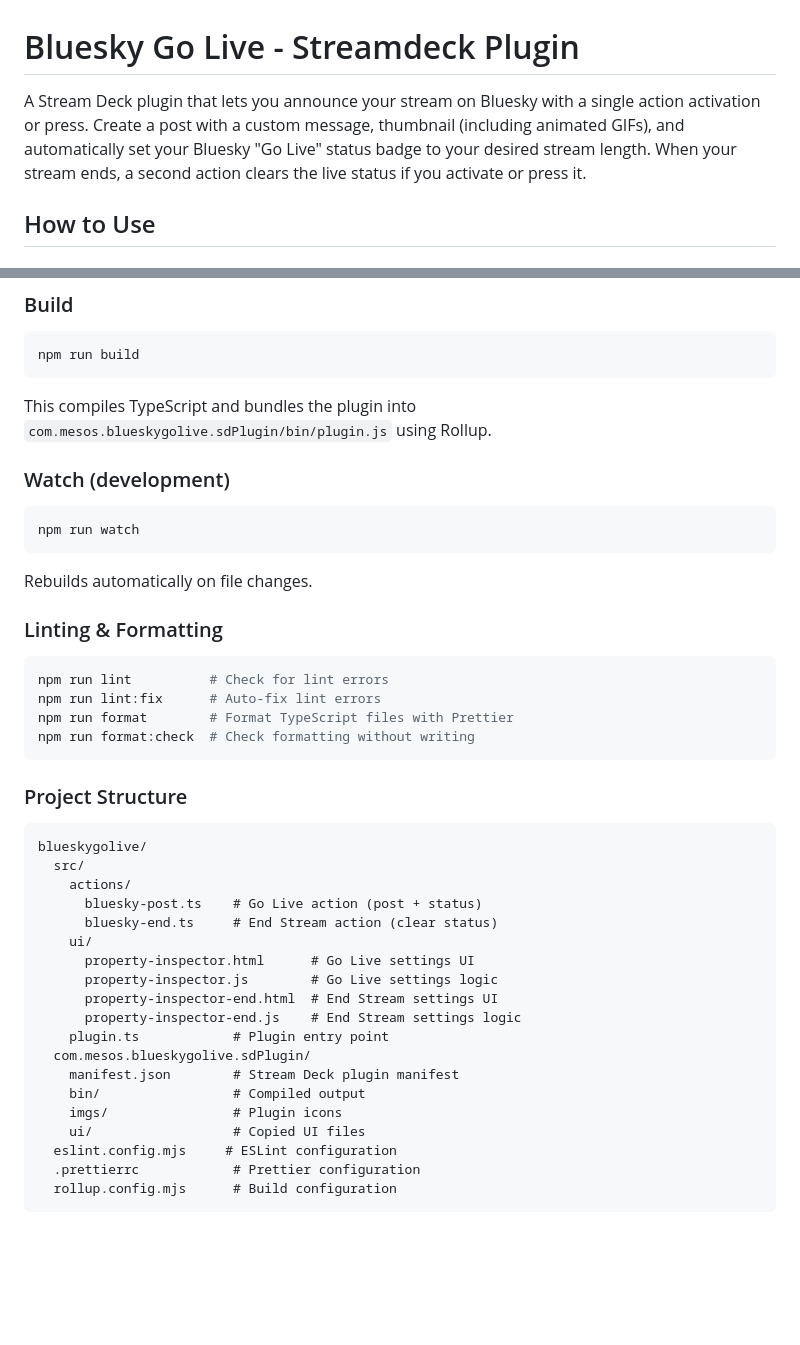
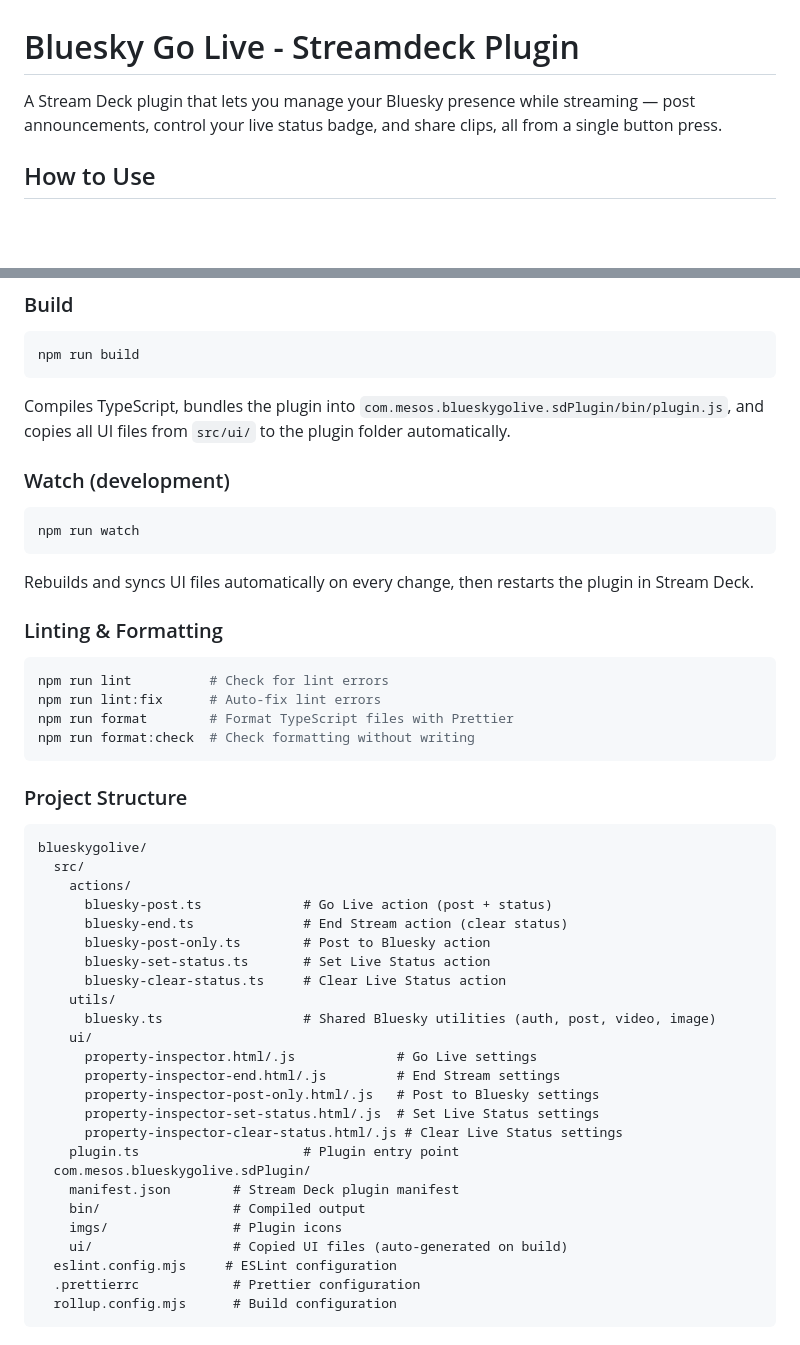
Before and after one commit to mesosteros/Bluesky-Go-Live-Streamdeck, a Markdown page: README.md, 2 parts joined by grey strips. Rendered like a GitHub page; blank space fills up the shorter version.

````diff
--- a/README.md
+++ b/README.md
@@ -1,6 +1,6 @@
 # Bluesky Go Live - Streamdeck Plugin
 
-A Stream Deck plugin that lets you announce your stream on Bluesky with a single action activation or press. Create a post with a custom message, thumbnail (including animated GIFs), and automatically set your Bluesky "Go Live" status badge to your desired stream length. When your stream ends, a second action clears the live status if you activate or press it.
+A Stream Deck plugin that lets you manage your Bluesky presence while streaming — post announcements, control your live status badge, and share clips, all from a single button press.
 
 ## How to Use
 
@@ -99,7 +152,7 @@ cd ..
 npm run build
 ```
 
-This compiles TypeScript and bundles the plugin into `com.mesos.blueskygolive.sdPlugin/bin/plugin.js` using Rollup.
+Compiles TypeScript, bundles the plugin into `com.mesos.blueskygolive.sdPlugin/bin/plugin.js`, and copies all UI files from `src/ui/` to the plugin folder automatically.
 
 ### Watch (development)
 
@@ -107,7 +160,7 @@ This compiles TypeScript and bundles the plugin into `com.mesos.blueskygolive.sd
 npm run watch
 ```
 
-Rebuilds automatically on file changes.
+Rebuilds and syncs UI files automatically on every change, then restarts the plugin in Stream Deck.
 
 ### Linting & Formatting
 
@@ -124,19 +177,25 @@ npm run format:check  # Check formatting without writing
 blueskygolive/
   src/
     actions/
-      bluesky-post.ts    # Go Live action (post + status)
-      bluesky-end.ts     # End Stream action (clear status)
+      bluesky-post.ts             # Go Live action (post + status)
+      bluesky-end.ts              # End Stream action (clear status)
+      bluesky-post-only.ts        # Post to Bluesky action
+      bluesky-set-status.ts       # Set Live Status action
+      bluesky-clear-status.ts     # Clear Live Status action
+    utils/
+      bluesky.ts                  # Shared Bluesky utilities (auth, post, video, image)
     ui/
-      property-inspector.html      # Go Live settings UI
-      property-inspector.js        # Go Live settings logic
-      property-inspector-end.html  # End Stream settings UI
-      property-inspector-end.js    # End Stream settings logic
-    plugin.ts            # Plugin entry point
+      property-inspector.html/.js             # Go Live settings
+      property-inspector-end.html/.js         # End Stream settings
+      property-inspector-post-only.html/.js   # Post to Bluesky settings
+      property-inspector-set-status.html/.js  # Set Live Status settings
+      property-inspector-clear-status.html/.js # Clear Live Status settings
+    plugin.ts                     # Plugin entry point
   com.mesos.blueskygolive.sdPlugin/
     manifest.json        # Stream Deck plugin manifest
     bin/                 # Compiled output
     imgs/                # Plugin icons
-    ui/                  # Copied UI files
+    ui/                  # Copied UI files (auto-generated on build)
   eslint.config.mjs     # ESLint configuration
   .prettierrc            # Prettier configuration
   rollup.config.mjs      # Build configuration
````
Also changed, not shown: other parts of README.md (+89 -36 lines).
